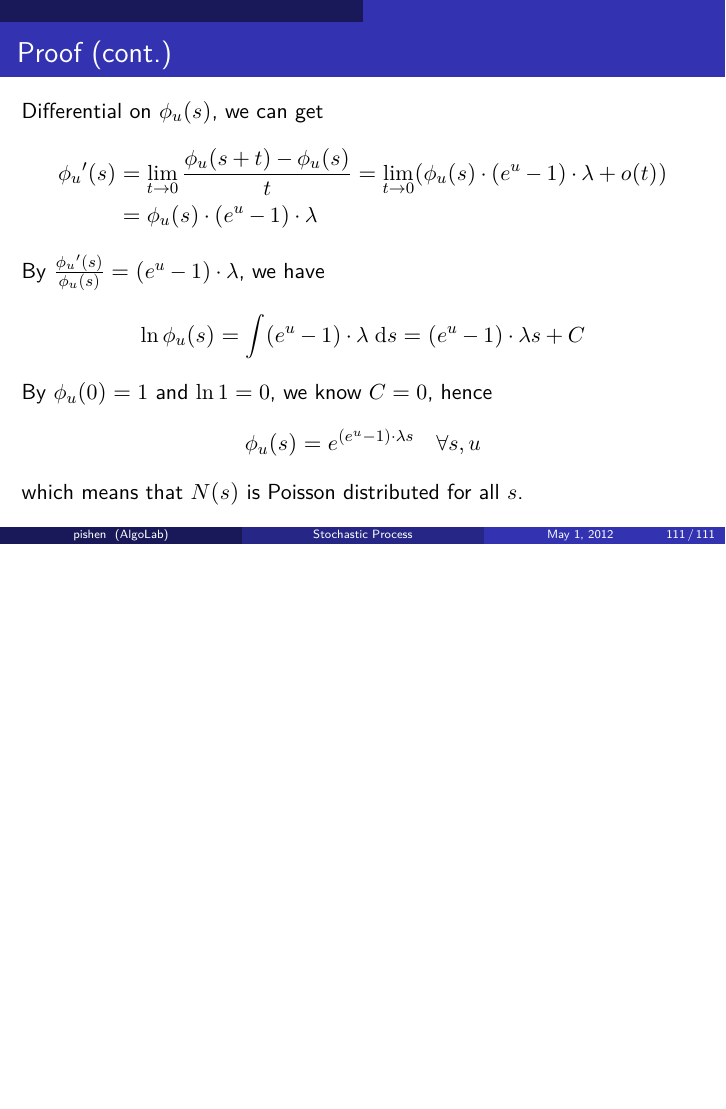
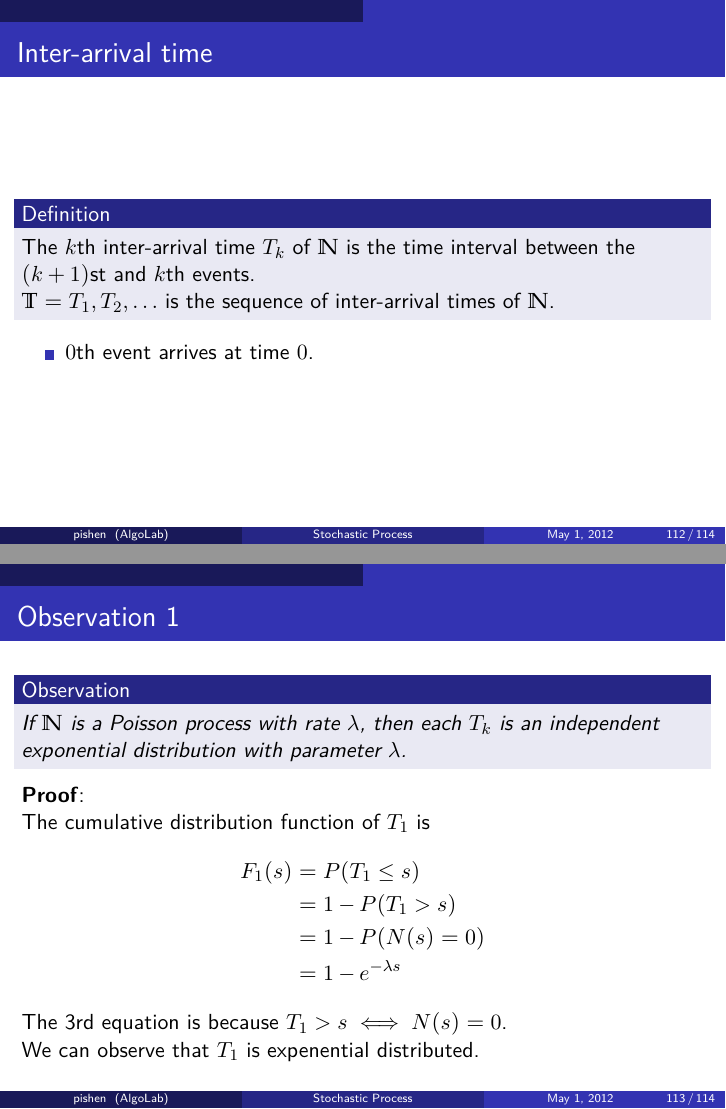
Before and after one commit to pishen/stochastic-process-notes, LaTeX slides (stoc_process_notes.tex): page 111 of 111 before the commit and pages 112 and 113 of 114 after it, the two joined at a grey line, the shorter picture padded with empty space. Compiled offline with pdfLaTeX.

Commit message:
inter-arrival

```diff
--- a/stoc_process_notes.tex
+++ b/stoc_process_notes.tex
@@ -1489,3 +1489,29 @@ By $\phi_u(0) = 1$ and $\ln 1 = 0$, we know $C = 0$, hence
 which means that $N(s)$ is Poisson distributed for all $s$.
 \end{frame}
 
+\begin{frame}{Inter-arrival time}
+\begin{definition}
+The $k$th inter-arrival time $T_k$ of $\mathbb{N}$ is the time interval between the $(k+1)$st and $k$th events.\\
+$\mathbb{T} = T_1, T_2, \ldots$ is the sequence of inter-arrival times of $\mathbb{N}$.
+\end{definition}
+\begin{itemize}
+\item $0$th event arrives at time $0$.
+\end{itemize}
+\end{frame}
+
+\begin{frame}{Observation 1}
+\begin{obs}
+If $\mathbb{N}$ is a Poisson process with rate $\lambda$,
+then each $T_k$ is an independent exponential distribution with parameter $\lambda$.
+\end{obs}
+\textbf{Proof}:\\
+The cumulative distribution function of $T_1$ is
+\begin{align*}
+F_1(s) & = P(T_1 \leq s) \\
+& = 1 - P(T_1 > s) \\
+& = 1 - P(N(s) = 0) \\
+& = 1 - e^{-\lambda s}
+\end{align*}
+The 3rd equation is because $T_1 > s \iff N(s) = 0$. \\
+We can observe that $T_1$ is expenential distributed.
+\end{frame}
@@ -1492 +1527,8 @@ which means that $N(s)$ is Poisson distributed for all $s$.
+The 3rd equation is by stationary increments.\\
+\vspace{\baselineskip}
+Thus, $T_2$ is also exponential distributed with parameter $\lambda$. \\
+And $T_1$, $T_2$ are independent. \\
+One can prove for $T_k$ with $k \geq 3$ by the same approach.
+\end{frame}
+
 \end{document}
```
Also changed, not shown: stoc_process_notes.pdf, stoc_process_notes.tex (9 more changed lines).
